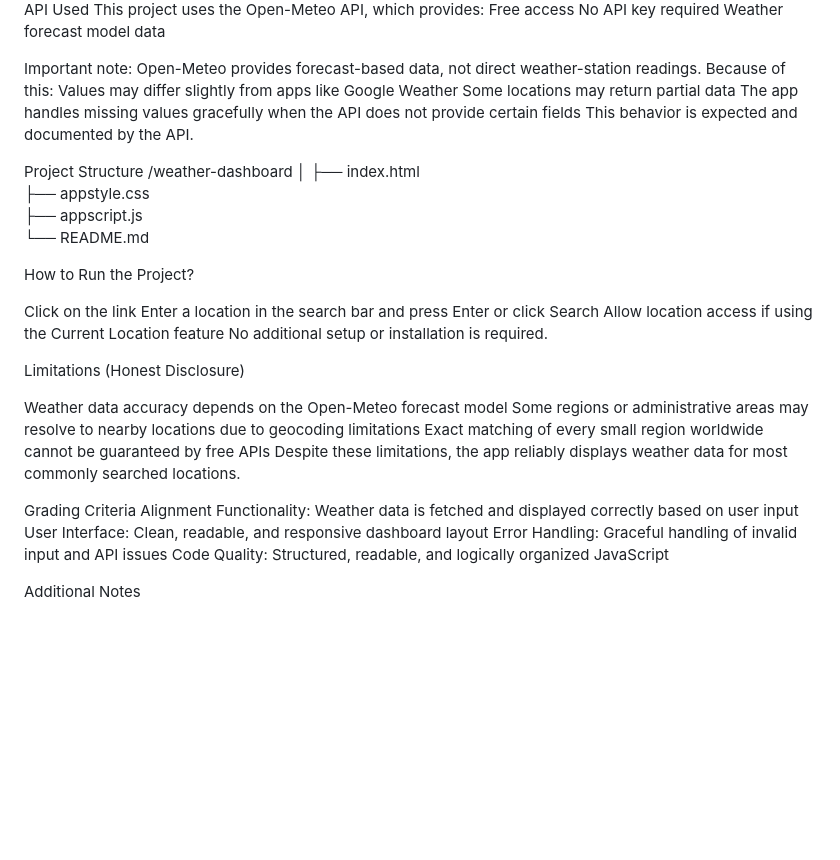
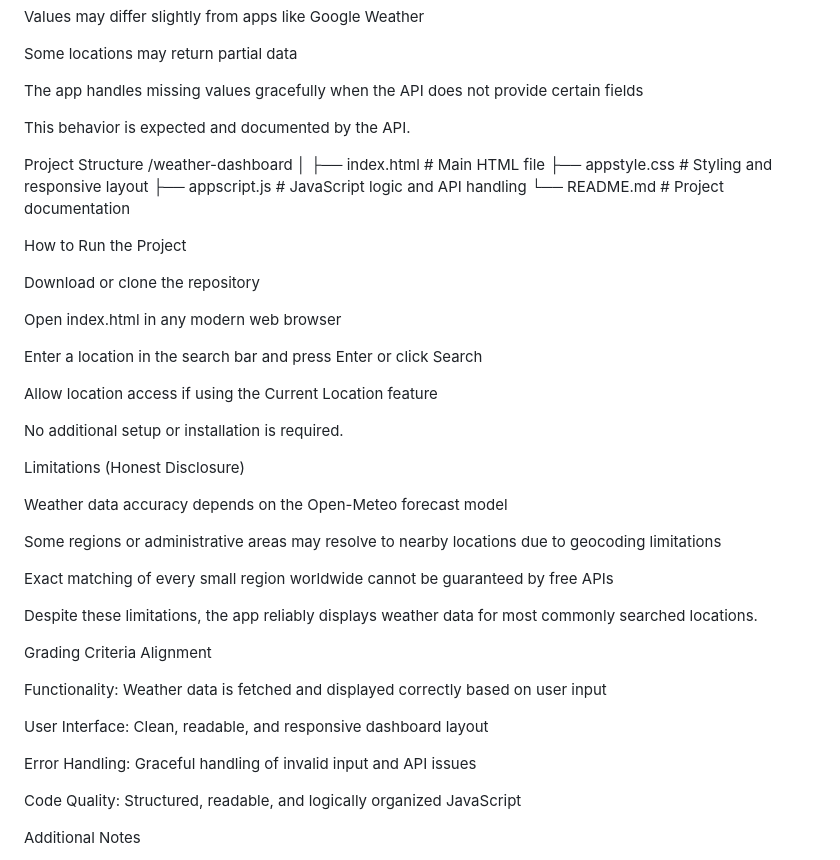
Before and after one commit to kanchanbishtt/Weather-web-app, a Markdown page: README.md, the part around one of its changes. GitHub-like rendering; blank space fills up the shorter version.

Commit message:
Revise README with project details and features
Updated project description, features, and structure in README.

```diff
--- a/README.md
+++ b/README.md
@@ -71,36 +102,46 @@ Some locations may return partial data
 The app handles missing values gracefully when the API does not provide certain fields
+
 This behavior is expected and documented by the API.
 
 Project Structure
 /weather-dashboard
 │
-├── index.html
-├── appstyle.css
-├── appscript.js
-└── README.md
+├── index.html        # Main HTML file
+├── appstyle.css      # Styling and responsive layout
+├── appscript.js      # JavaScript logic and API handling
+└── README.md         # Project documentation
 
+How to Run the Project
 
-How to Run the Project?
+Download or clone the repository
 
-Click on the link
+Open index.html in any modern web browser
+
 Enter a location in the search bar and press Enter or click Search
+
 Allow location access if using the Current Location feature
+
 No additional setup or installation is required.
-
 
 Limitations (Honest Disclosure)
 
 Weather data accuracy depends on the Open-Meteo forecast model
+
 Some regions or administrative areas may resolve to nearby locations due to geocoding limitations
+
 Exact matching of every small region worldwide cannot be guaranteed by free APIs
+
 Despite these limitations, the app reliably displays weather data for most commonly searched locations.
 
 Grading Criteria Alignment
+
 Functionality: Weather data is fetched and displayed correctly based on user input
+
 User Interface: Clean, readable, and responsive dashboard layout
+
 Error Handling: Graceful handling of invalid input and API issues
+
 Code Quality: Structured, readable, and logically organized JavaScript
-
 
 Additional Notes
 
```
Also changed, not shown: other parts of README.md (+37 -6 lines).
